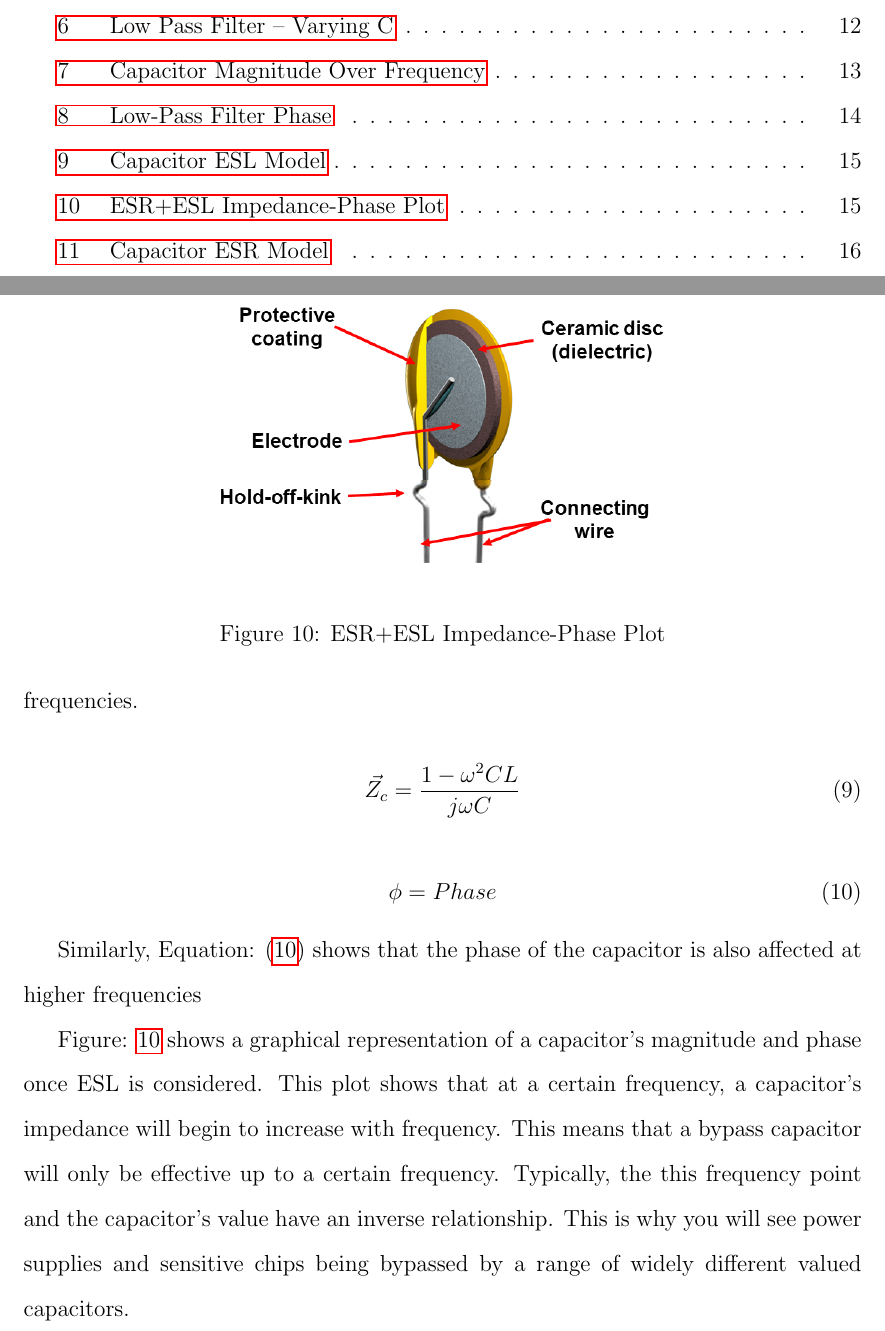
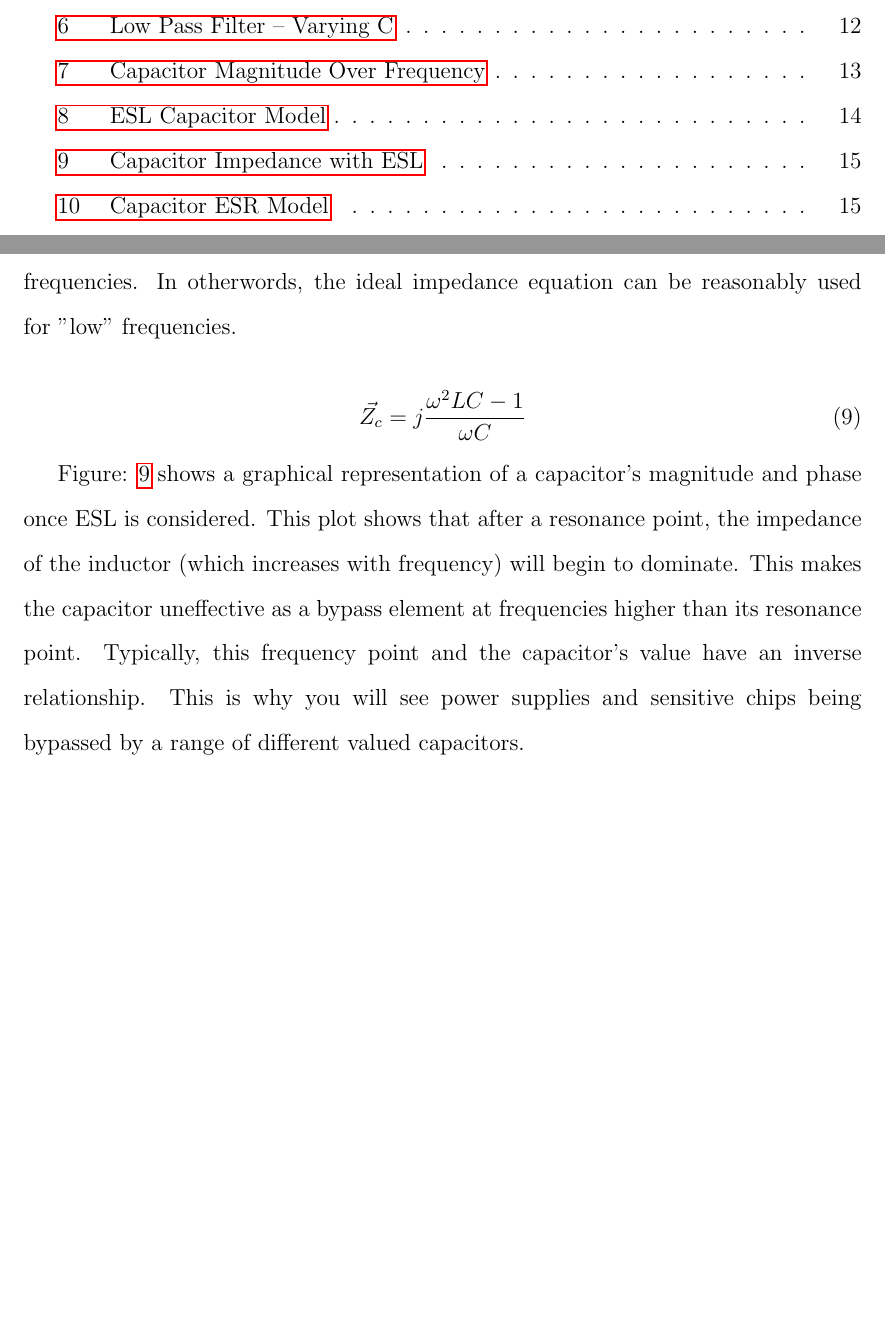
Before and after one commit to mldelibero/masters, a LaTeX thesis (thesis/thesis.tex, which reads thesis/figures/parameters/eslPlot.tex, thesis/sections/parameters.tex): two parts of pages 7 and 28 of 41 before the commit and two parts of pages 7 and 27 of 41 after it, joined at a grey line, cut so that both start at the same text, the shorter picture padded with empty space. The pictures show the PDF file thesis/thesis.pdf that the author committed with the source.

Commit message:
reworded esl section of parameters.

```diff
--- /dev/null
+++ b/thesis/figures/parameters/eslPlot.tex
@@ -0,0 +1,6 @@
+\begin{figure}
+\includegraphics[keepaspectratio=true,scale=.5]{./figures/parameters/eslPlot.png}
+\centering
+\caption{Capacitor Impedance with ESL}
+\label{eslPlot}
+\end{figure}
--- a/thesis/sections/parameters.tex
+++ b/thesis/sections/parameters.tex
@@ -108,11 +108,4 @@ The practical implication of this can be seen in the phase response of a low pas
 
-\begin{figure}
-    \includegraphics[keepaspectratio=true,scale=.5]{./figures/testImage.png}
-    \centering
-%    \cite{capSite_df_vs_temp}
-    \caption{Low-Pass Filter Phase}
-    \label{lpFiltPhaseFig}
-\end{figure}
 
 \subsection{ESL}
 
@@ -120,13 +113,7 @@ The Equivalent Series Inductance (ESL) of a capacitor is a lumped estimate of al
 
-\begin{figure}
-    \includegraphics[keepaspectratio=true,scale=.5]{./figures/testImage.png}
-    \centering
-%    \cite{capSite_df_vs_temp}
-    \caption{Capacitor ESL Model}
-    \label{capESLModelFig}
-\end{figure}
+\input{figures/parameters/eslModel}
 
-Adding ESL to the capacitive model creates a new impedance equation (Equation: \eqref{impESL}). Note that for L\textless \textless C, this equation simplifies to Equation: \eqref{capImpEqu} for low frequencies.
+Adding ESL to the capacitive model creates a new impedance equation (Equation: \eqref{impESL}). Note that for L\textless \textless C, this equation simplifies to Equation: \eqref{capImpEqu} for low frequencies. In otherwords, the ideal impedance equation can be reasonably used for "low" frequencies.
 
 \begin{equation}
 \label{impESL}
@@ -139,18 +124,6 @@ Adding ESL to the capacitive model creates a new impedance equation (Equation: \
-\phi = Phase
-%\cite{maxSwEff}
-\end{equation}
+\input{figures/parameters/eslPlot}
 
-Similarly, Equation: \eqref{phaseESL} shows that the phase of the capacitor is also affected at higher frequencies
-
-\begin{figure}
-    \includegraphics[keepaspectratio=true,scale=.5]{./figures/testImage.png}
-    \centering
-%    \cite{capSite_df_vs_temp}
-    \caption{ESR+ESL Impedance-Phase Plot}
-    \label{capESLPlot}
-\end{figure}
-
-Figure: \ref{capESLPlot} shows a graphical representation of a capacitor's magnitude and phase once ESL is considered. This plot shows that at a certain frequency, a capacitor's impedance will begin to increase with frequency. This means that a bypass capacitor will only be effective up to a certain frequency. Typically, the this frequency point and the capacitor's value have an inverse relationship. This is why you will see power supplies and sensitive chips being bypassed by a range of widely different valued capacitors.
+Figure: \ref{eslPlot} shows a graphical representation of a capacitor's magnitude and phase once ESL is considered. This plot shows that after a resonance point, the impedance of the inductor (which increases with frequency) will begin to dominate. This makes the capacitor uneffective as a bypass element at frequencies higher than its resonance point. Typically, this frequency point and the capacitor's value have an inverse relationship. This is why you will see power supplies and sensitive chips being bypassed by a range of different valued capacitors.
 
 \subsection{ESR}
 A real capacitor is more complicated than the ideal single capacitor model. One of the most used parameters is the Equivalent Series Resistance (ESR). ESR is the practical result of the fact that the materials used to create the capacitor have resistance. In simple cases, this can be approximated by a resistance in series with a capacitor (See figure: \ref{capESRModelFig}).
```
Also changed, not shown: thesis/figures/parameters/eslPlot.png (added), thesis/thesis.pdf, thesis/sections/parameters.tex (14 more changed lines).
